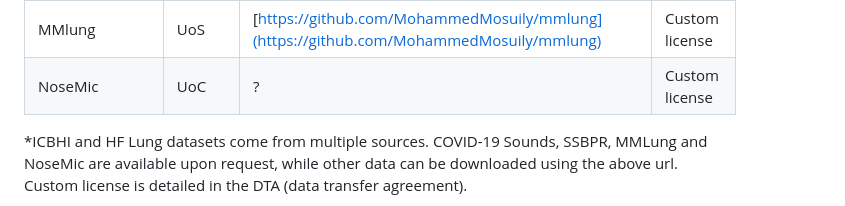
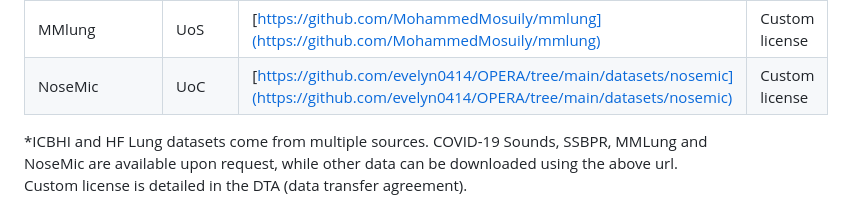
Before and after one commit to evelyn0414/OPERA, a Markdown page: README.md, the part around the change. Rendered like a GitHub page.

```diff
--- a/README.md
+++ b/README.md
@@ -52,7 +52,7 @@ sh ./prepare_code.sh
 | Respiratory@TR | ITU    | [https://data.mendeley.com/datasets/p9z4h98s6j/1](https://data.mendeley.com/datasets/p9z4h98s6j/1) | CC BY 4.0      |
 | SSBPR              | WHU    | [https://github.com/xiaoli1996/SSBPR](https://github.com/xiaoli1996/SSBPR) | CC BY 4.0      |
 | MMlung               | UoS    | [https://github.com/MohammedMosuily/mmlung](https://github.com/MohammedMosuily/mmlung) | Custom license |
-| NoseMic      | UoC    | ?                                                            | Custom license |
+| NoseMic      | UoC    | [https://github.com/evelyn0414/OPERA/tree/main/datasets/nosemic](https://github.com/evelyn0414/OPERA/tree/main/datasets/nosemic)                                                           | Custom license |
 
 *ICBHI and HF Lung datasets come from multiple sources. COVID-19 Sounds, SSBPR, MMLung and NoseMic are available upon request, while other data can be downloaded using the above url. Custom license is detailed in the DTA (data transfer agreement).
 
```
